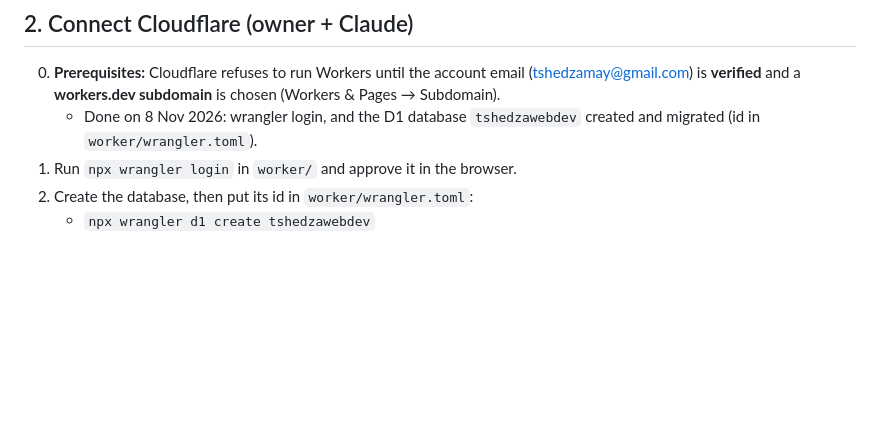
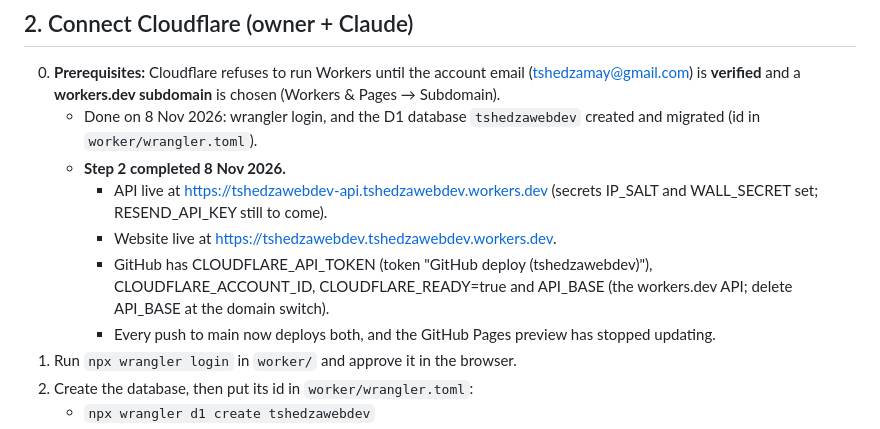
Before and after one commit to sudo-tm12/tshedzawebdev-site, a Markdown page: docs/CLOUDFLARE.md, the part around the change. GitHub-like rendering; blank space fills up the shorter version.

Commit message:
docs: Cloudflare step 2 done (deploys run from GitHub)
Co-Authored-By: Claude Opus 5.5 <noreply@anthropic.com>

```diff
--- a/docs/CLOUDFLARE.md
+++ b/docs/CLOUDFLARE.md
@@ -22,6 +22,11 @@ The order matters: nothing visitors use goes down at any point.
 ## 2. Connect Cloudflare (owner + Claude)
 0. **Prerequisites:** Cloudflare refuses to run Workers until the account email (tshedzamay@gmail.com) is **verified** and a **workers.dev subdomain** is chosen (Workers & Pages → Subdomain).
    - Done on 8 Nov 2026: wrangler login, and the D1 database `tshedzawebdev` created and migrated (id in `worker/wrangler.toml`).
+   - **Step 2 completed 8 Nov 2026.**
+     - API live at https://tshedzawebdev-api.tshedzawebdev.workers.dev (secrets IP_SALT and WALL_SECRET set; RESEND_API_KEY still to come).
+     - Website live at https://tshedzawebdev.tshedzawebdev.workers.dev.
+     - GitHub has CLOUDFLARE_API_TOKEN (token "GitHub deploy (tshedzawebdev)"), CLOUDFLARE_ACCOUNT_ID, CLOUDFLARE_READY=true and API_BASE (the workers.dev API; delete API_BASE at the domain switch).
+     - Every push to main now deploys both, and the GitHub Pages preview has stopped updating.
 1. Run `npx wrangler login` in `worker/` and approve it in the browser.
 2. Create the database, then put its id in `worker/wrangler.toml`:
    - `npx wrangler d1 create tshedzawebdev`
```
